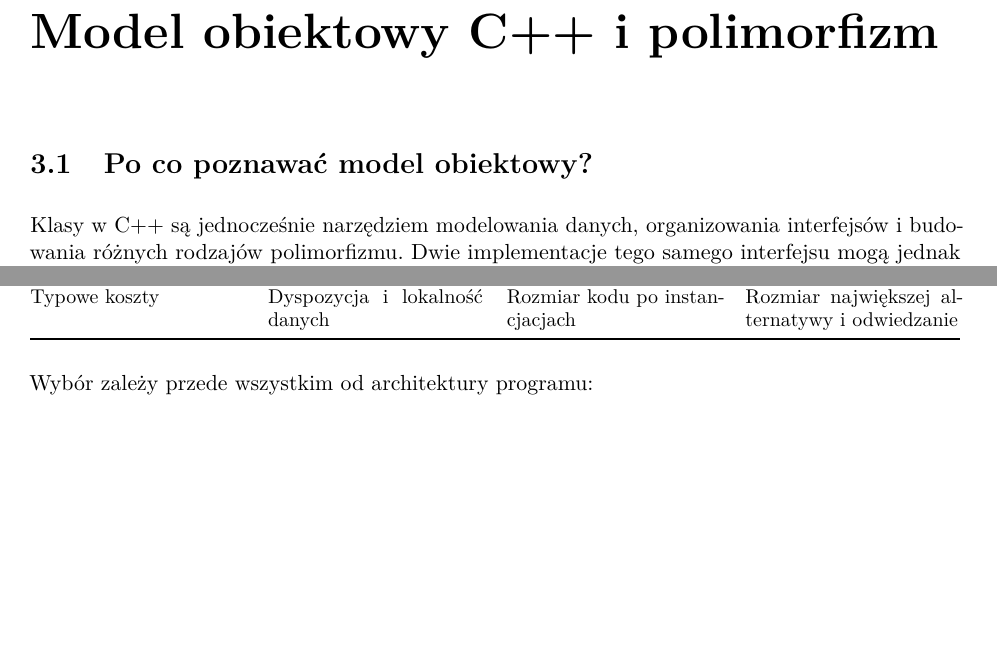
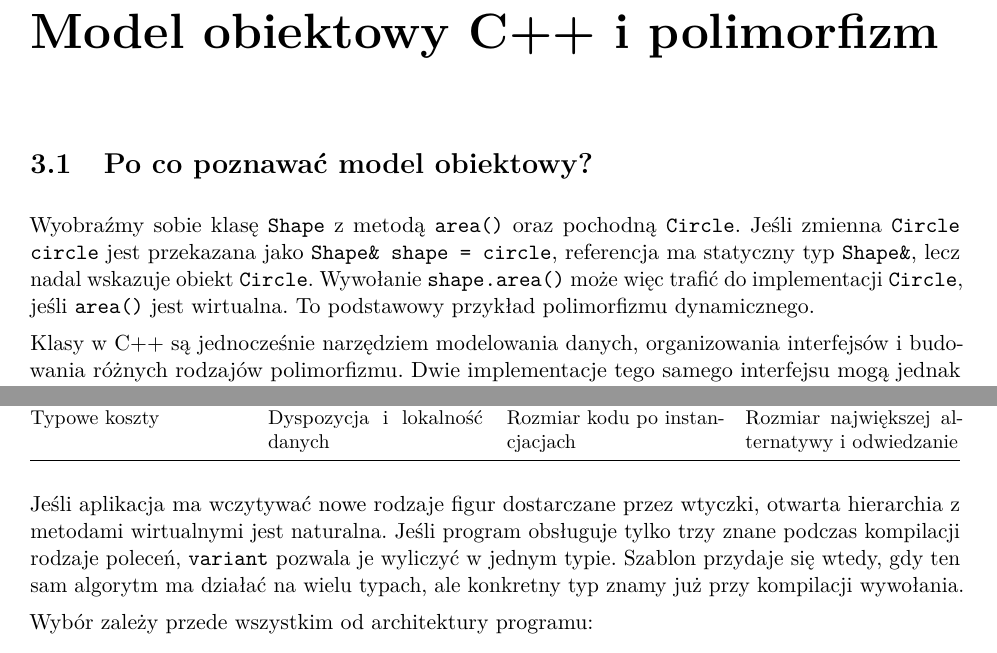
Before and after one commit to dariusz-piekarz/cpp_script, a LaTeX document (cpp.tex, which reads tex/rozdzialy/rozdzial_12_model_obiektowy_polimorfizm_cpp.tex): two parts of pages 44 and 59 of 363, joined at a grey line, cut so that both start at the same text, the shorter picture padded with empty space. Compiled offline with pdfLaTeX.

Commit message:
Wyjasnienie polimorfizmu i typow obiektow

```diff
--- a/tex/rozdzialy/rozdzial_12_model_obiektowy_polimorfizm_cpp.tex
+++ b/tex/rozdzialy/rozdzial_12_model_obiektowy_polimorfizm_cpp.tex
@@ -8,6 +8,14 @@
 \label{chap:cpp-object-model}
 
 \section{Po co poznawać model obiektowy?}
+
+Wyobraźmy sobie klasę \texttt{Shape} z metodą \texttt{area()} oraz
+pochodną \texttt{Circle}. Jeśli zmienna \texttt{Circle circle} jest
+przekazana jako \texttt{Shape\& shape = circle}, referencja ma
+statyczny typ \texttt{Shape\&}, lecz nadal wskazuje obiekt
+\texttt{Circle}. Wywołanie \texttt{shape.area()} może więc trafić do
+implementacji \texttt{Circle}, jeśli \texttt{area()} jest wirtualna.
+To podstawowy przykład polimorfizmu dynamicznego.
 
 Klasy w C++ są jednocześnie narzędziem modelowania danych, organizowania
 interfejsów i budowania różnych rodzajów polimorfizmu. Dwie implementacje
@@ -968,6 +982,13 @@ Typowe koszty & Dyspozycja i lokalność danych & Rozmiar kodu po instancjacjach
 \bottomrule
 \end{tabularx}
 \end{center}
+
+Jeśli aplikacja ma wczytywać nowe rodzaje figur dostarczane przez
+wtyczki, otwarta hierarchia z metodami wirtualnymi jest naturalna.
+Jeśli program obsługuje tylko trzy znane podczas kompilacji rodzaje
+poleceń, \texttt{variant} pozwala je wyliczyć w jednym typie. Szablon
+przydaje się wtedy, gdy ten sam algorytm ma działać na wielu typach,
+ale konkretny typ znamy już przy kompilacji wywołania.
 
 Wybór zależy przede wszystkim od architektury programu:
 \begin{itemize}
```
Also changed, not shown: tex/rozdzialy/rozdzial_12_model_obiektowy_polimorfizm_cpp.tex (26 more changed lines).
